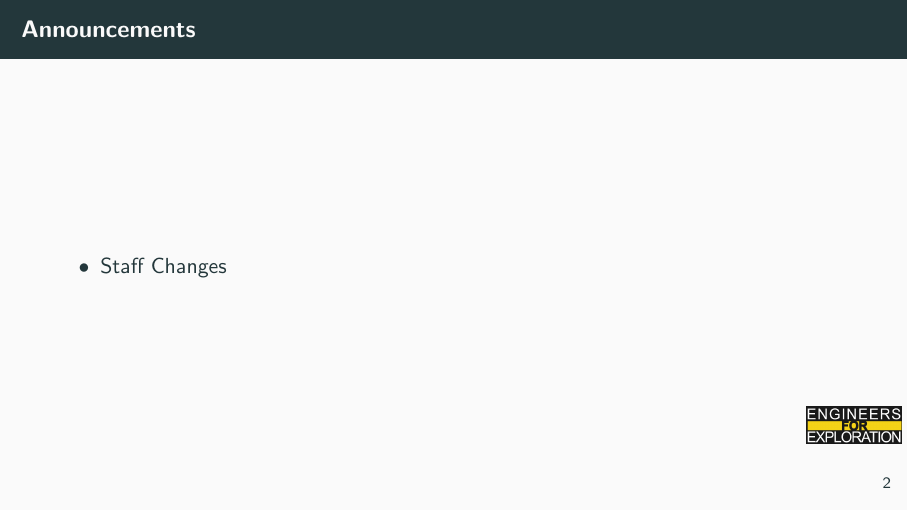
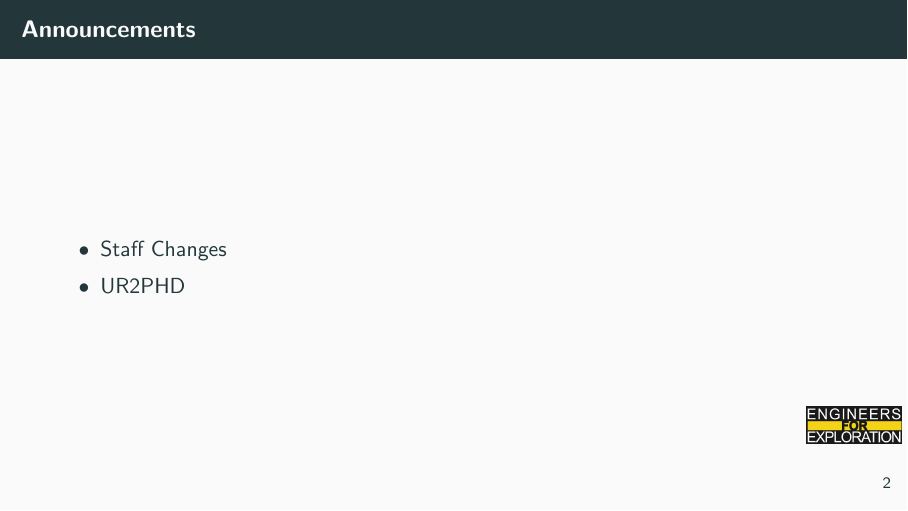
Before and after one commit to UCSD-E4E/weekly_presentations, LaTeX slides (presentation.tex, which reads announcements.tex): page 3 of 13. Compiled offline with pdfLaTeX.

Commit message:
feat: add UR2PHD accouncement

```diff
--- a/announcements.tex
+++ b/announcements.tex
@@ -2,5 +2,6 @@
 \begin{frame}{Announcements}
     \begin{itemize}
         \item Staff Changes
+        \item UR2PHD
     \end{itemize}
 \end{frame}
```
